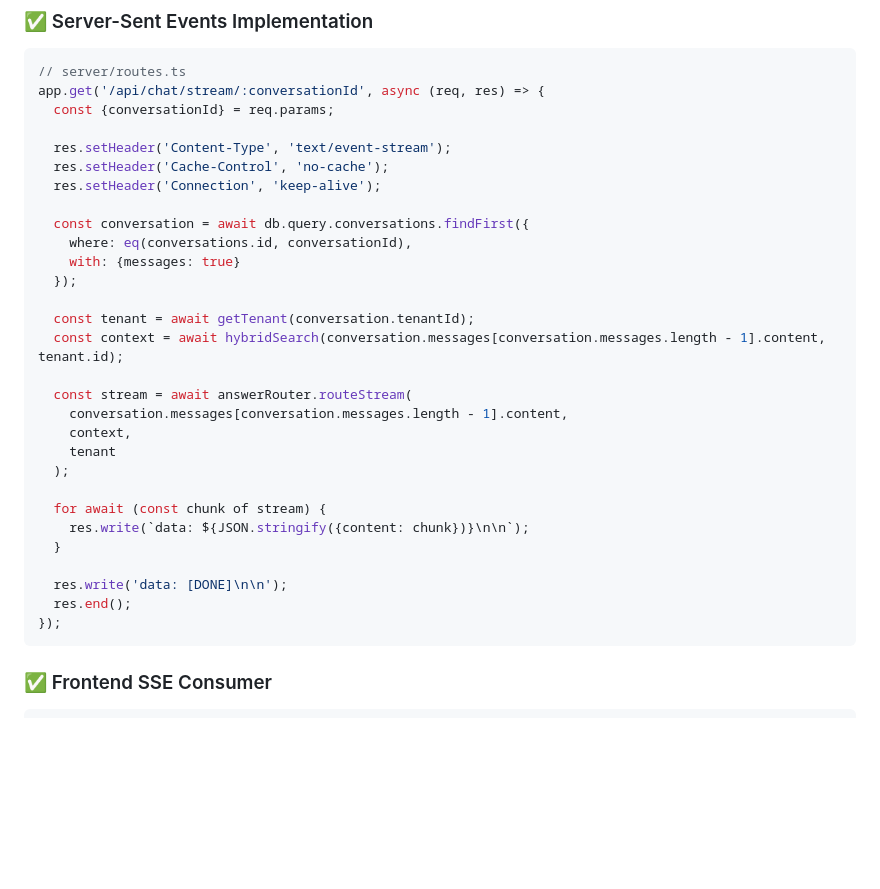
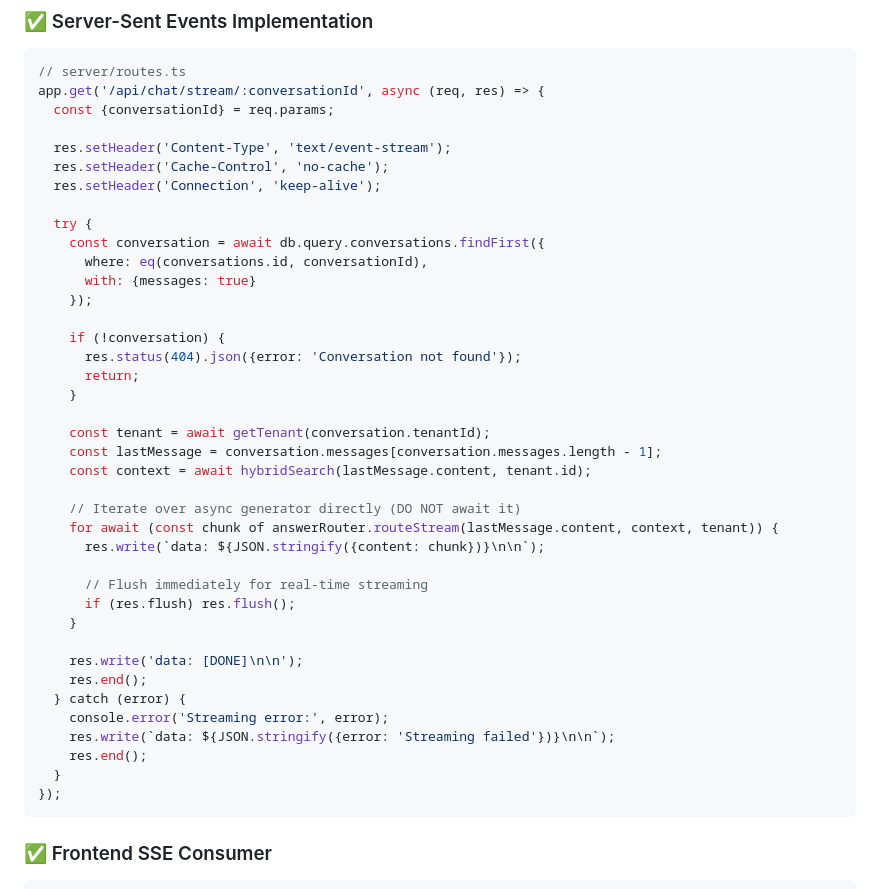
Before and after one commit to fillipeguerrabtc/AionSupreme, a Markdown page: docs/COMPLETE_IMPLEMENTATION_PLAN.md, the part around the change. Drawn GitHub-style; blank space fills up the shorter version.

````diff
--- a/docs/COMPLETE_IMPLEMENTATION_PLAN.md
+++ b/docs/COMPLETE_IMPLEMENTATION_PLAN.md
@@ -664,26 +664,36 @@ app.get('/api/chat/stream/:conversationId', async (req, res) => {
   res.setHeader('Cache-Control', 'no-cache');
   res.setHeader('Connection', 'keep-alive');
 
-  const conversation = await db.query.conversations.findFirst({
-    where: eq(conversations.id, conversationId),
-    with: {messages: true}
-  });
-
-  const tenant = await getTenant(conversation.tenantId);
-  const context = await hybridSearch(conversation.messages[conversation.messages.length - 1].content, tenant.id);
-
-  const stream = await answerRouter.routeStream(
-    conversation.messages[conversation.messages.length - 1].content,
-    context,
-    tenant
-  );
-
-  for await (const chunk of stream) {
-    res.write(`data: ${JSON.stringify({content: chunk})}\n\n`);
+  try {
+    const conversation = await db.query.conversations.findFirst({
+      where: eq(conversations.id, conversationId),
+      with: {messages: true}
+    });
+
+    if (!conversation) {
+      res.status(404).json({error: 'Conversation not found'});
+      return;
+    }
+
+    const tenant = await getTenant(conversation.tenantId);
+    const lastMessage = conversation.messages[conversation.messages.length - 1];
+    const context = await hybridSearch(lastMessage.content, tenant.id);
+
+    // Iterate over async generator directly (DO NOT await it)
+    for await (const chunk of answerRouter.routeStream(lastMessage.content, context, tenant)) {
+      res.write(`data: ${JSON.stringify({content: chunk})}\n\n`);
+
+      // Flush immediately for real-time streaming
+      if (res.flush) res.flush();
+    }
+
+    res.write('data: [DONE]\n\n');
+    res.end();
+  } catch (error) {
+    console.error('Streaming error:', error);
+    res.write(`data: ${JSON.stringify({error: 'Streaming failed'})}\n\n`);
+    res.end();
   }
-
-  res.write('data: [DONE]\n\n');
-  res.end();
 });
 ```
 
````
Also changed, not shown: replit.md (+24 -0 lines).
